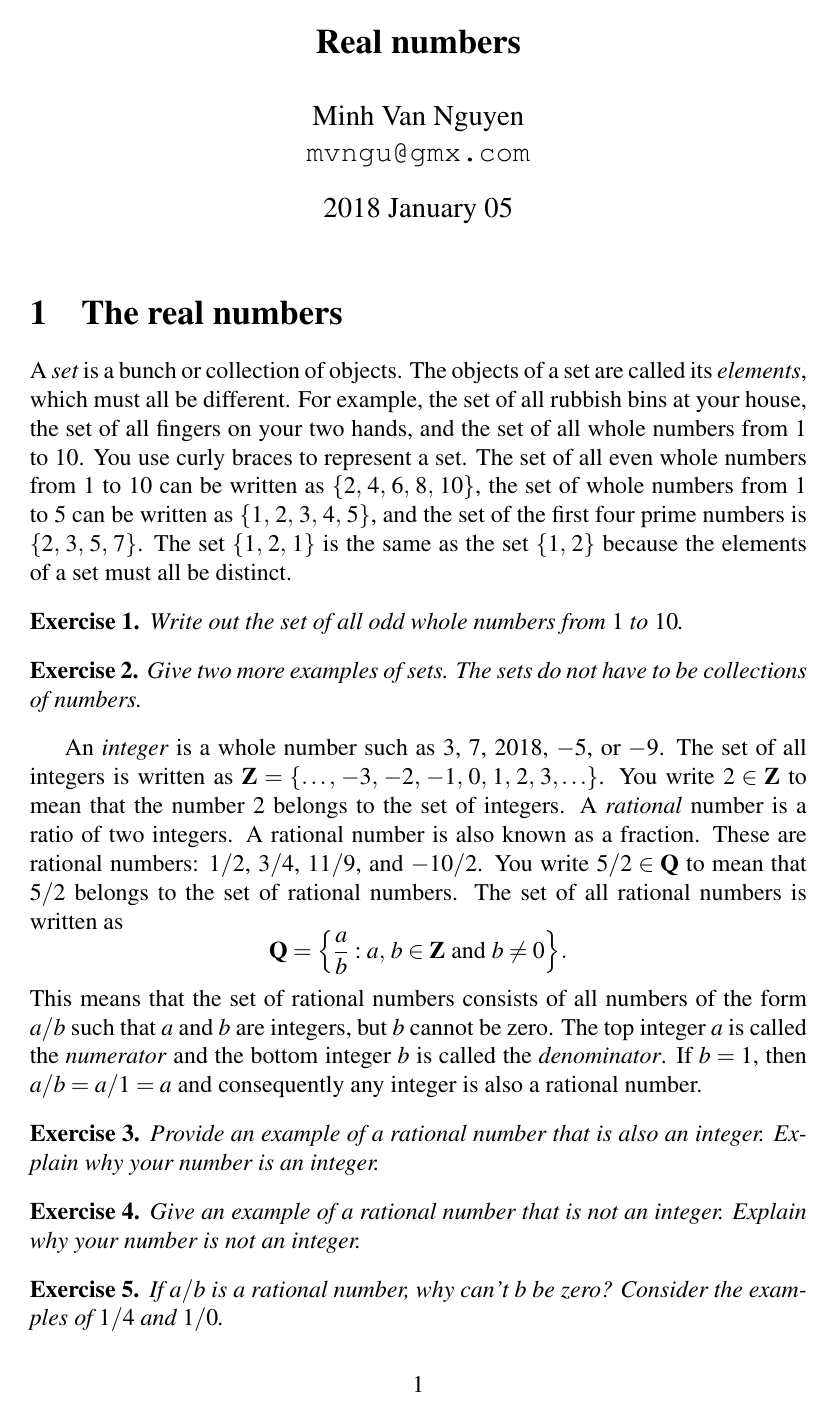
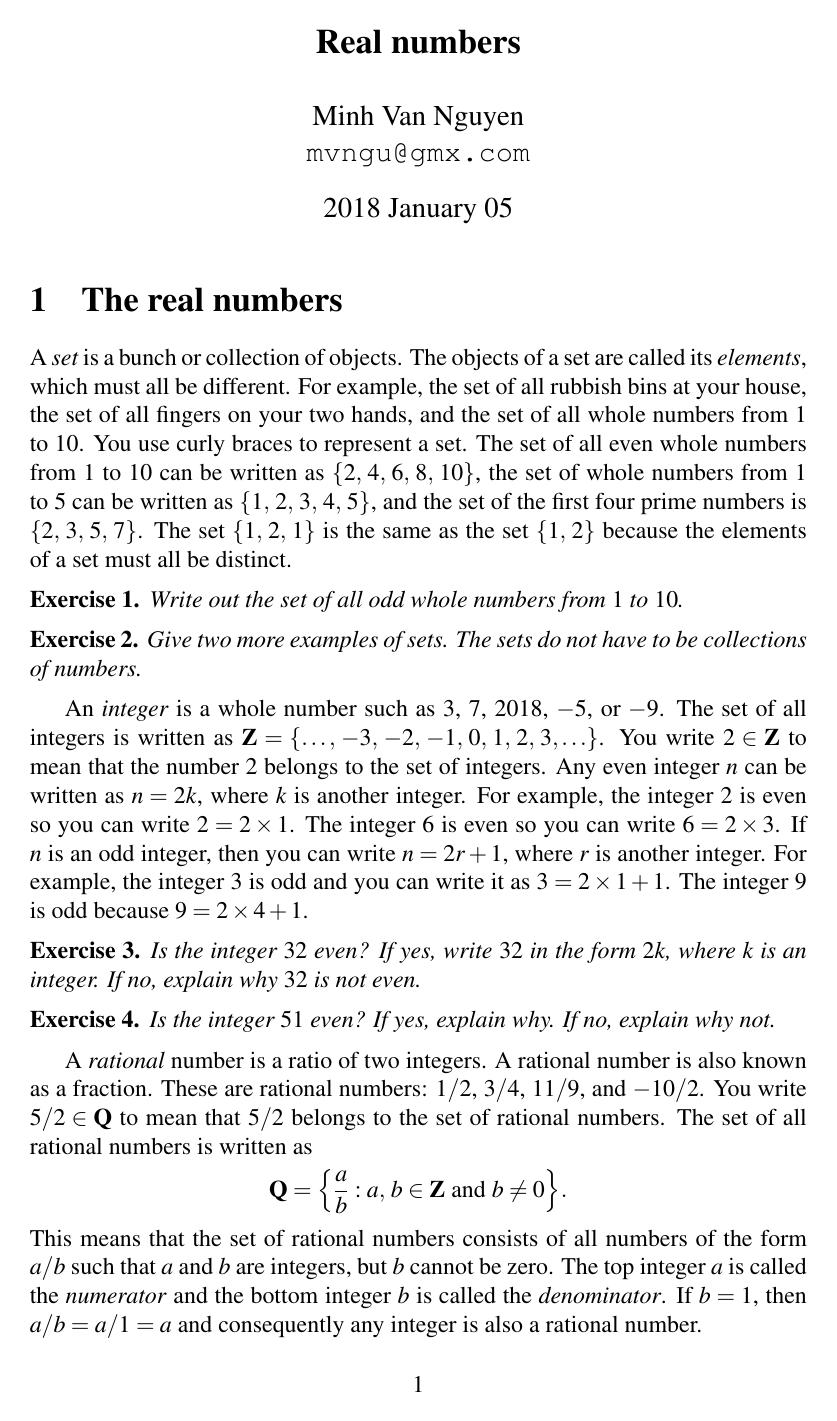
Before and after one commit to mvngu/hsnote, a LaTeX document (0.1_real-numbers.tex): page 1 of 3. Compiled offline with pdfLaTeX.

Commit message:
Even and odd integers.

```diff
--- a/0.1_real-numbers.tex
+++ b/0.1_real-numbers.tex
@@ -60,7 +60,39 @@ An \emph{integer} is a whole number such as $3$, $7$, $\the\year$,
 $-5$, or $-9$.  The set of all integers is written as
 $\ZZ = \set{\dots,\, -3,\, -2,\, -1,\, 0,\, 1,\, 2,\, 3,\dots}$.  You
 write $2 \in \ZZ$ to mean that the number $2$ belongs to the set of
-integers.  A \emph{rational} number is a ratio of two integers.  A
+integers.  Any even integer $n$ can be written as $n = 2k$, where $k$
+is another integer.  For example, the integer $2$ is even so you can
+write $2 = 2 \times 1$.  The integer $6$ is even so you can write
+$6 = 2 \times 3$.  If $n$ is an odd integer, then you can write
+$n = 2r + 1$, where $r$ is another integer.  For example, the integer
+$3$ is odd and you can write it as $3 = 2 \times 1 + 1$.  The integer
+$9$ is odd because $9 = 2 \times 4 + 1$.
+
+\begin{exercise}
+Is the integer $32$ even?  If yes, write $32$ in the form $2k$, where
+$k$ is an integer.  If no, explain why $32$ is not even.
+\end{exercise}
+
+\ifbool{showSolution}{
+\begin{solution}
+The integer $32$ is even because it can be written as
+$32 = 2 \times 16$.
+\end{solution}
+}{}
+
+\begin{exercise}
+Is the integer $51$ even?  If yes, explain why.  If no, explain why
+not.
+\end{exercise}
+
+\ifbool{showSolution}{
+\begin{solution}
+The integer $51$ is odd because you can write $51$ as
+$51 = 2 \times 25 + 1$.
+\end{solution}
+}{}
+
+A \emph{rational} number is a ratio of two integers.  A
 rational number is also known as a fraction.  These are rational
 numbers: $1/2$, $3/4$, $11/9$, and $-10/2$.  You write $5/2 \in \QQ$
 to mean that $5/2$ belongs to the set of rational numbers.  The set of
```
